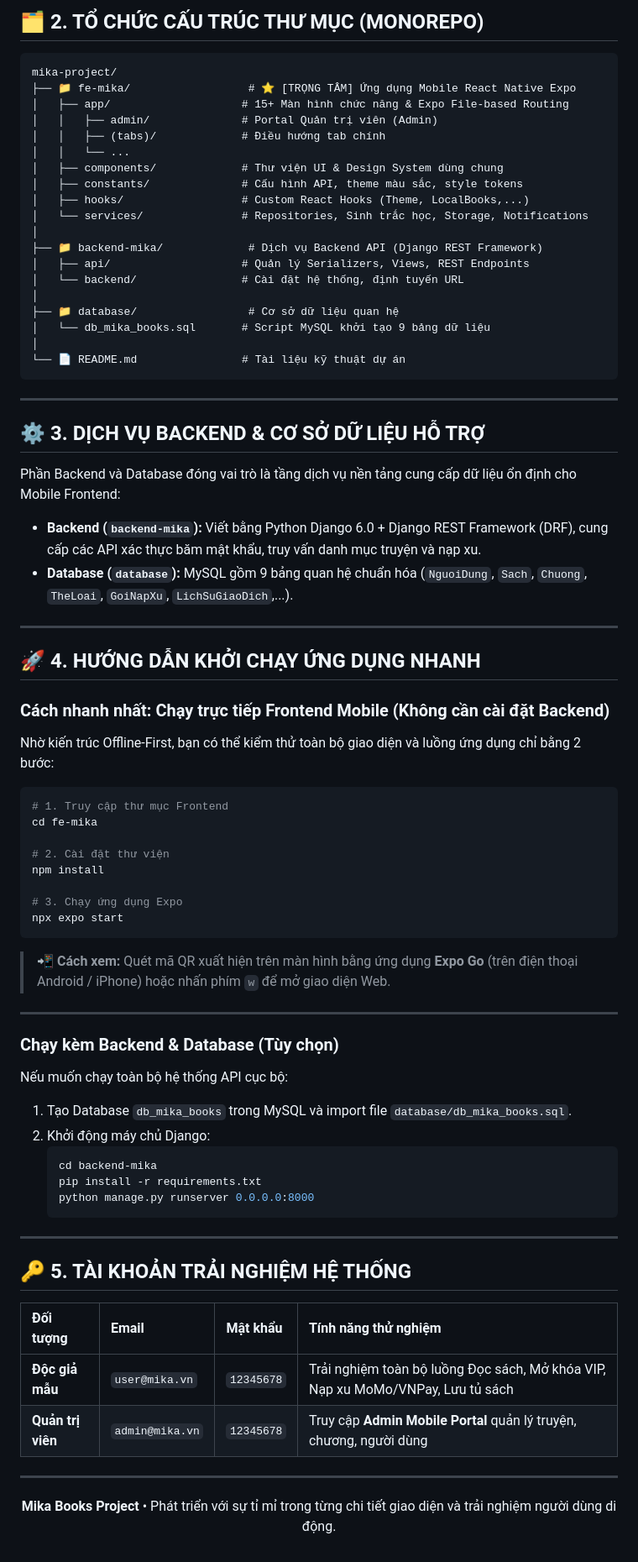
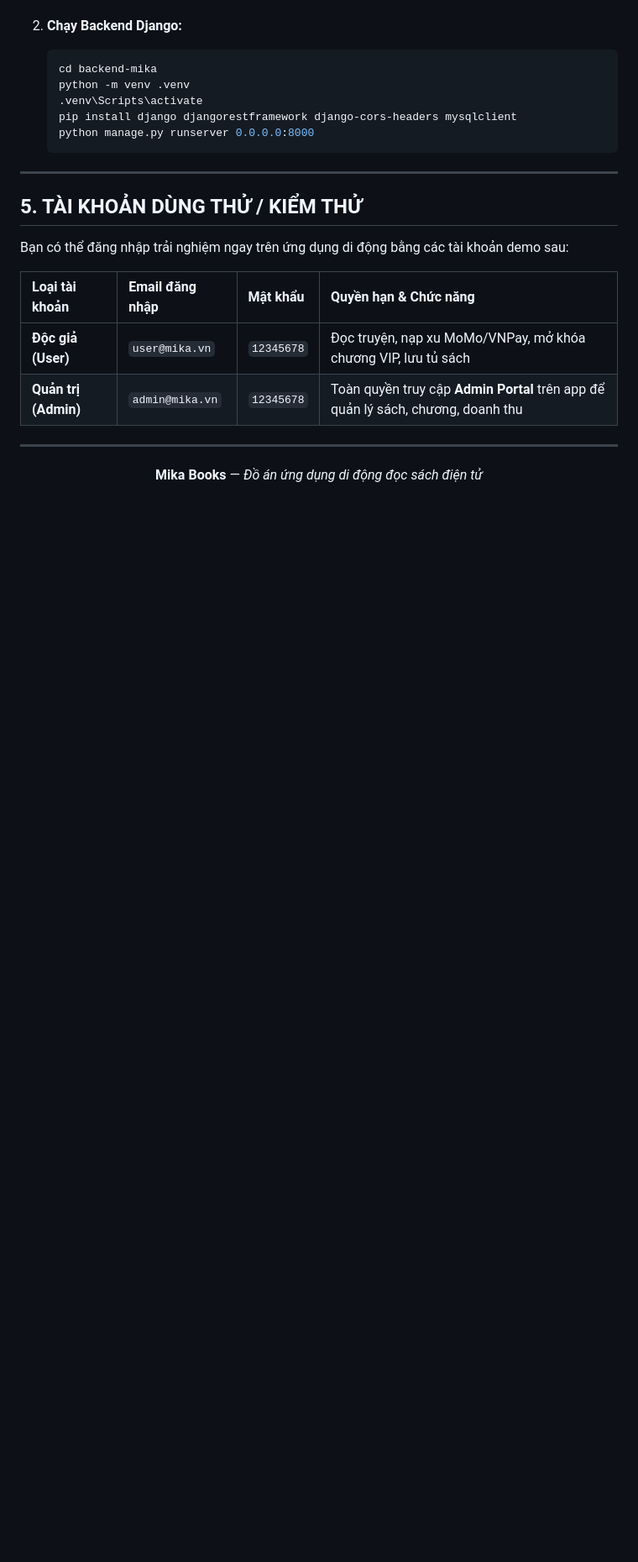
Before and after one commit to YenTho79/fe-mika, a Markdown page: README.md, the part around one of its changes. Shown at 84% size. Drawn GitHub-style; blank space fills up the shorter version.

````diff
--- a/README.md
+++ b/README.md
@@ -79,79 +103,26 @@ Giao diện được xây dựng từ hệ thống Component độc lập (`comp
 
-## 🗂️ 2. TỔ CHỨC CẤU TRÚC THƯ MỤC (MONOREPO)
-
-```text
-mika-project/
-├── 📁 fe-mika/                  # ⭐ [TRỌNG TÂM] Ứng dụng Mobile React Native Expo
-│   ├── app/                    # 15+ Màn hình chức năng & Expo File-based Routing
-│   │   ├── admin/              # Portal Quản trị viên (Admin)
-│   │   ├── (tabs)/             # Điều hướng tab chính
-│   │   └── ...
-│   ├── components/             # Thư viện UI & Design System dùng chung
-│   ├── constants/              # Cấu hình API, theme màu sắc, style tokens
-│   ├── hooks/                  # Custom React Hooks (Theme, LocalBooks,...)
-│   └── services/               # Repositories, Sinh trắc học, Storage, Notifications
-│
-├── 📁 backend-mika/             # Dịch vụ Backend API (Django REST Framework)
-│   ├── api/                    # Quản lý Serializers, Views, REST Endpoints
-│   └── backend/                # Cài đặt hệ thống, định tuyến URL
-│
-├── 📁 database/                 # Cơ sở dữ liệu quan hệ
-│   └── db_mika_books.sql       # Script MySQL khởi tạo 9 bảng dữ liệu
-│
-└── 📄 README.md                # Tài liệu kỹ thuật dự án
-```
-
----
-
-## ⚙️ 3. DỊCH VỤ BACKEND & CƠ SỞ DỮ LIỆU HỖ TRỢ
-
-Phần Backend và Database đóng vai trò là tầng dịch vụ nền tảng cung cấp dữ liệu ổn định cho Mobile Frontend:
-
-- **Backend (`backend-mika`):** Viết bằng Python Django 6.0 + Django REST Framework (DRF), cung cấp các API xác thực băm mật khẩu, truy vấn danh mục truyện và nạp xu.
-- **Database (`database`):** MySQL gồm 9 bảng quan hệ chuẩn hóa (`NguoiDung`, `Sach`, `Chuong`, `TheLoai`, `GoiNapXu`, `LichSuGiaoDich`,...).
-
----
-
-## 🚀 4. HƯỚNG DẪN KHỞI CHẠY ỨNG DỤNG NHANH
-
-### Cách nhanh nhất: Chạy trực tiếp Frontend Mobile (Không cần cài đặt Backend)
-Nhờ kiến trúc Offline-First, bạn có thể kiểm thử toàn bộ giao diện và luồng ứng dụng chỉ bằng 2 bước:
-
-```bash
-# 1. Truy cập thư mục Frontend
-cd fe-mika
-
-# 2. Cài đặt thư viện
-npm install
-
-# 3. Chạy ứng dụng Expo
-npx expo start
-```
-> 📲 **Cách xem:** Quét mã QR xuất hiện trên màn hình bằng ứng dụng **Expo Go** (trên điện thoại Android / iPhone) hoặc nhấn phím `w` để mở giao diện Web.
-
----
-
-### Chạy kèm Backend & Database (Tùy chọn)
-Nếu muốn chạy toàn bộ hệ thống API cục bộ:
-1. Tạo Database `db_mika_books` trong MySQL và import file `database/db_mika_books.sql`.
-2. Khởi động máy chủ Django:
+2. **Chạy Backend Django:**
    ```bash
    cd backend-mika
-   pip install -r requirements.txt
+   python -m venv .venv
+   .venv\Scripts\activate
+   pip install django djangorestframework django-cors-headers mysqlclient
    python manage.py runserver 0.0.0.0:8000
    ```
 
 ---
 
-## 🔑 5. TÀI KHOẢN TRẢI NGHIỆM HỆ THỐNG
+## 5. TÀI KHOẢN DÙNG THỬ / KIỂM THỬ
 
-| Đối tượng | Email | Mật khẩu | Tính năng thử nghiệm |
+Bạn có thể đăng nhập trải nghiệm ngay trên ứng dụng di động bằng các tài khoản demo sau:
+
+| Loại tài khoản | Email đăng nhập | Mật khẩu | Quyền hạn & Chức năng |
 | :--- | :--- | :--- | :--- |
-| **Độc giả mẫu** | `user@mika.vn` | `12345678` | Trải nghiệm toàn bộ luồng Đọc sách, Mở khóa VIP, Nạp xu MoMo/VNPay, Lưu tủ sách |
-| **Quản trị viên** | `admin@mika.vn` | `12345678` | Truy cập **Admin Mobile Portal** quản lý truyện, chương, người dùng |
+| **Độc giả (User)** | `user@mika.vn` | `12345678` | Đọc truyện, nạp xu MoMo/VNPay, mở khóa chương VIP, lưu tủ sách |
+| **Quản trị (Admin)** | `admin@mika.vn` | `12345678` | Toàn quyền truy cập **Admin Portal** trên app để quản lý sách, chương, doanh thu |
 
 ---
 
 <p align="center">
-  <b>Mika Books Project</b> • Phát triển với sự tỉ mỉ trong từng chi tiết giao diện và trải nghiệm người dùng di động.
+  <b>Mika Books</b> — <i>Đồ án ứng dụng di động đọc sách điện tử</i>
 </p>
````
Also changed, not shown: other parts of README.md (+83 -59 lines).
